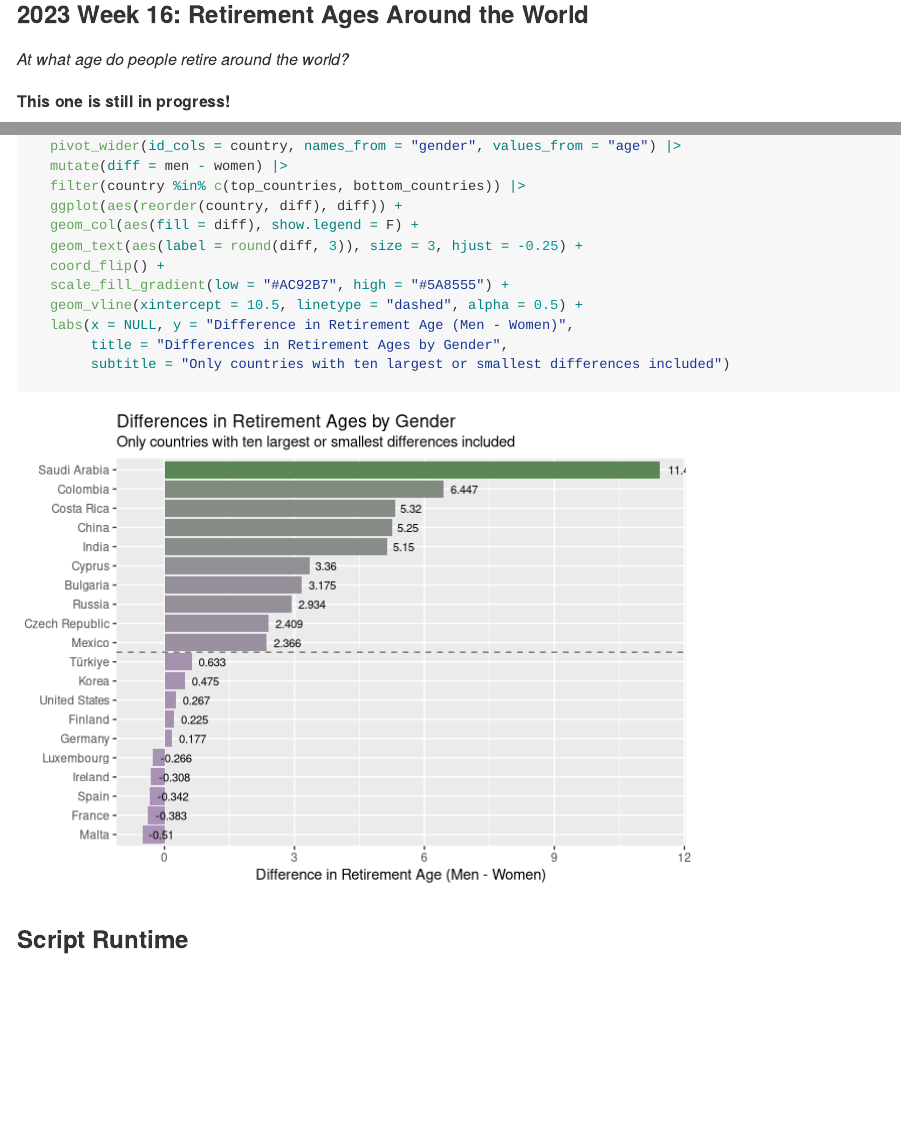
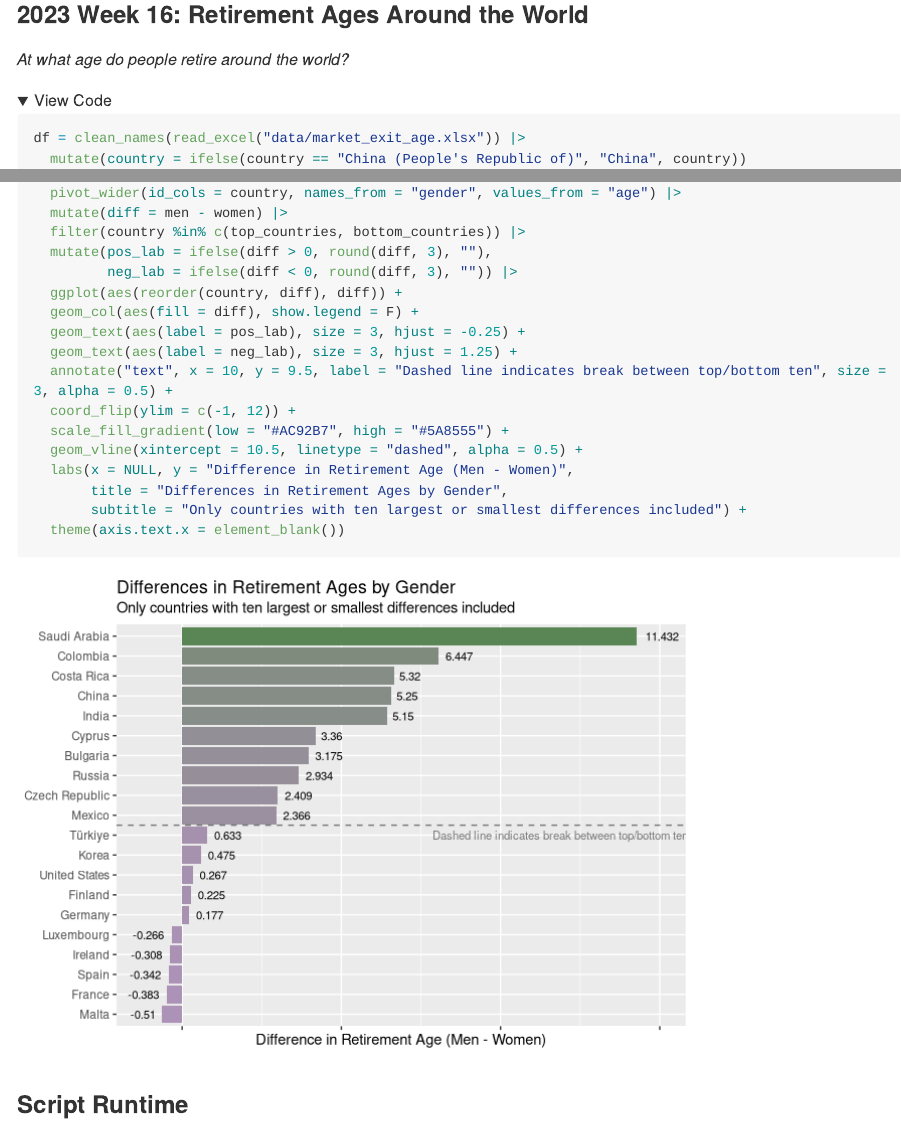
Before and after one commit to chadallison/makeover_monday, an R Markdown document (mm.rmd): the page in a window 1100 px wide, from 4020 px down before the commit and from 4040 px down after it, so that both start at the same text, and a second part further down, joined at a grey line. Rendered offline with R 4.5, knitr and Pandoc, with nearby package versions; folded parts are opened; some code elsewhere in the file could not run offline; long lines of code are wrapped; column names are cleaned by a stand-in for the janitor package.

Commit message:
new commit

````diff
--- a/mm.rmd
+++ b/mm.rmd
@@ -169,4 +170,4 @@ ___
 
 *At what age do people retire around the world?*
 
-**This one is still in progress!**
+```{r fold_code = T}
@@ -202,16 +201,26 @@ df |>
   pivot_wider(id_cols = country, names_from = "gender", values_from = "age") |>
   mutate(diff = men - women) |>
   filter(country %in% c(top_countries, bottom_countries)) |>
+  mutate(pos_lab = ifelse(diff > 0, round(diff, 3), ""),
+         neg_lab = ifelse(diff < 0, round(diff, 3), "")) |>
   ggplot(aes(reorder(country, diff), diff)) +
   geom_col(aes(fill = diff), show.legend = F) +
-  geom_text(aes(label = round(diff, 3)), size = 3, hjust = -0.25) +
-  coord_flip() +
+  geom_text(aes(label = pos_lab), size = 3, hjust = -0.25) +
+  geom_text(aes(label = neg_lab), size = 3, hjust = 1.25) +
+  annotate("text", x = 10, y = 9.5, label = "Dashed line indicates break between top/bottom ten", size = 3, alpha = 0.5) +
+  coord_flip(ylim = c(-1, 12)) +
   scale_fill_gradient(low = "#AC92B7", high = "#5A8555") +
   geom_vline(xintercept = 10.5, linetype = "dashed", alpha = 0.5) +
   labs(x = NULL, y = "Difference in Retirement Age (Men - Women)",
        title = "Differences in Retirement Ages by Gender",
-       subtitle = "Only countries with ten largest or smallest differences included")
+       subtitle = "Only countries with ten largest or smallest differences included") +
+  theme(axis.text.x = element_blank())
 ```
+
+```{r include = F}
+rm(df, top_countries, bottom_countries)
+```
+
 
 
 
````
Also changed, not shown: README.md, README_files/figure-gfm/unnamed-chunk-5-1.png, README_files/figure-gfm/unnamed-chunk-7-1.png, mm.rmd (3 more changed lines).
